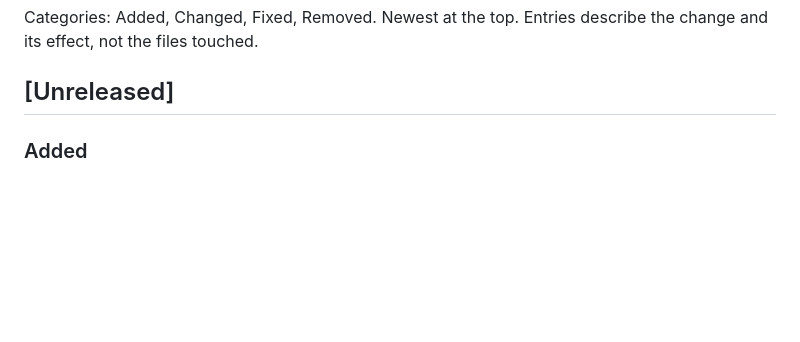
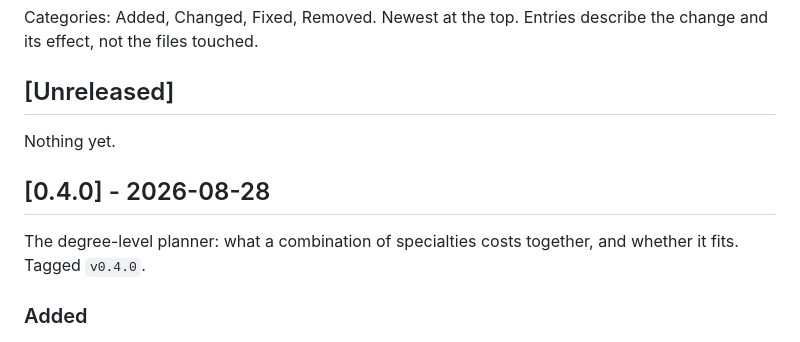
Before and after one commit to pc296/FuquaConAndCert, a Markdown page: CHANGELOG.md, the part around the change. Rendered like a GitHub page; blank space fills up the shorter version.

```diff
--- a/CHANGELOG.md
+++ b/CHANGELOG.md
@@ -7,6 +7,12 @@ Last updated: 2026-08-28
 Categories: Added, Changed, Fixed, Removed. Newest at the top. Entries describe the change and its effect, not the files touched.
 
 ## [Unreleased]
+
+Nothing yet.
+
+## [0.4.0] - 2026-08-28
+
+The degree-level planner: what a combination of specialties costs together, and whether it fits. Tagged `v0.4.0`.
 
 ### Added
 
```
Also changed, not shown: GOVERNANCE.md (+6 -4 lines).
